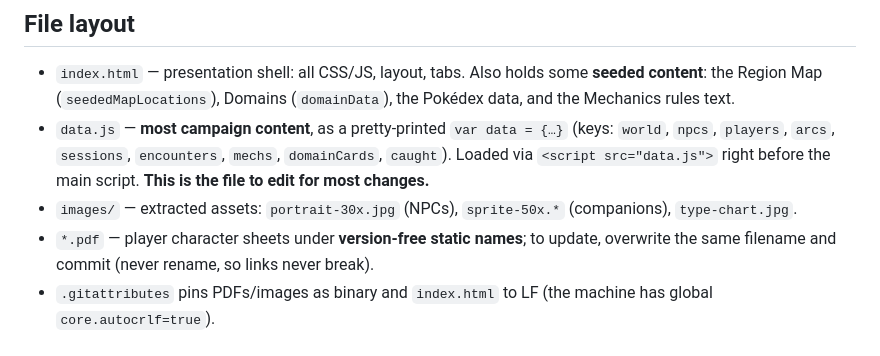
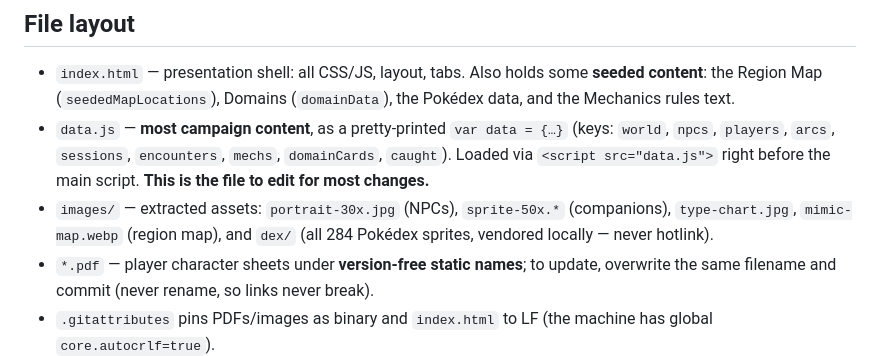
Before and after one commit to ilypoopbutterfly/PokemonDaggerheart, a Markdown page: CLAUDE.md, the part around the change. Rendered like a GitHub page.

Commit message:
Note vendored dex sprites and map image in CLAUDE.md file layout
Co-Authored-By: Claude Fable 5 <noreply@anthropic.com>

```diff
--- a/CLAUDE.md
+++ b/CLAUDE.md
@@ -17,7 +17,8 @@ deps) for a Pokémon-flavored *Daggerheart* game in the region **Mimic**.
 - `data.js` — **most campaign content**, as a pretty-printed `var data = {…}` (keys: `world`, `npcs`,
   `players`, `arcs`, `sessions`, `encounters`, `mechs`, `domainCards`, `caught`). Loaded via
   `<script src="data.js">` right before the main script. **This is the file to edit for most changes.**
-- `images/` — extracted assets: `portrait-30x.jpg` (NPCs), `sprite-50x.*` (companions), `type-chart.jpg`.
+- `images/` — extracted assets: `portrait-30x.jpg` (NPCs), `sprite-50x.*` (companions), `type-chart.jpg`,
+  `mimic-map.webp` (region map), and `dex/` (all 284 Pokédex sprites, vendored locally — never hotlink).
 - `*.pdf` — player character sheets under **version-free static names**; to update, overwrite the same
   filename and commit (never rename, so links never break).
 - `.gitattributes` pins PDFs/images as binary and `index.html` to LF (the machine has global
```
